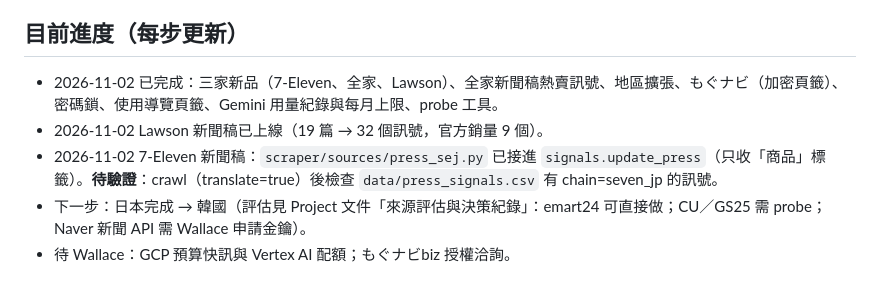
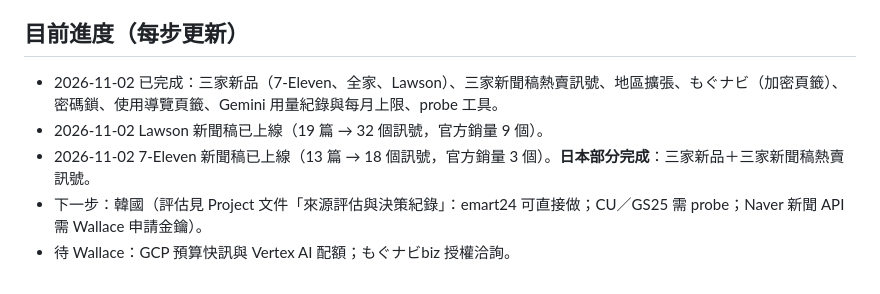
Before and after one commit to wallacezheng/CVS_report, a Markdown page: CLAUDE.md, the part around the change. GitHub-like rendering.

Commit message:
CLAUDE.md：日本部分完成，更新進度
Co-Authored-By: Claude Opus 5.5 <noreply@anthropic.com>
Claude-Session: https://claude.ai/code/session_01FY8DbDkJXPFWAwb9h6LqtB

```diff
--- a/CLAUDE.md
+++ b/CLAUDE.md
@@ -54,8 +54,8 @@ Variables（可選）：MAX_ENRICH_PER_RUN、MAX_ENRICH_PER_MONTH、MAX_GEMINI_U
 - 儀表板改版後用 playwright 截圖檢查桌機、手機、深色模式；もぐナビ頁籤需用測試密碼產生假加密檔。
 
 ## 目前進度（每步更新）
-- 2026-11-02 已完成：三家新品（7-Eleven、全家、Lawson）、全家新聞稿熱賣訊號、地區擴張、もぐナビ（加密頁籤）、密碼鎖、使用導覽頁籤、Gemini 用量紀錄與每月上限、probe 工具。
+- 2026-11-02 已完成：三家新品（7-Eleven、全家、Lawson）、三家新聞稿熱賣訊號、地區擴張、もぐナビ（加密頁籤）、密碼鎖、使用導覽頁籤、Gemini 用量紀錄與每月上限、probe 工具。
 - 2026-11-02 Lawson 新聞稿已上線（19 篇 → 32 個訊號，官方銷量 9 個）。
-- 2026-11-02 7-Eleven 新聞稿：`scraper/sources/press_sej.py` 已接進 `signals.update_press`（只收「商品」標籤）。**待驗證**：crawl（translate=true）後檢查 `data/press_signals.csv` 有 chain=seven_jp 的訊號。
-- 下一步：日本完成 → 韓國（評估見 Project 文件「來源評估與決策紀錄」：emart24 可直接做；CU／GS25 需 probe；Naver 新聞 API 需 Wallace 申請金鑰）。
+- 2026-11-02 7-Eleven 新聞稿已上線（13 篇 → 18 個訊號，官方銷量 3 個）。**日本部分完成**：三家新品＋三家新聞稿熱賣訊號。
+- 下一步：韓國（評估見 Project 文件「來源評估與決策紀錄」：emart24 可直接做；CU／GS25 需 probe；Naver 新聞 API 需 Wallace 申請金鑰）。
 - 待 Wallace：GCP 預算快訊與 Vertex AI 配額；もぐナビbiz 授權洽詢。
```
